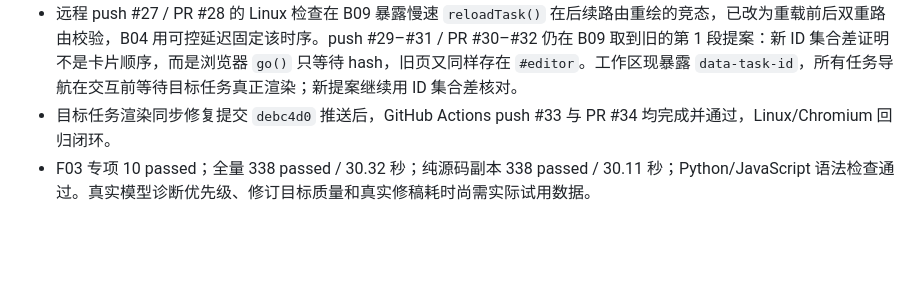
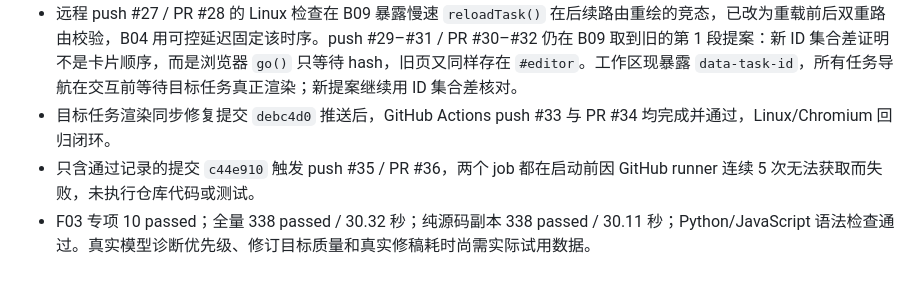
Before and after one commit to liamamilin/Narrative-Writing-Workbench, a Markdown page: docs/reports/DEVELOPMENT_PROGRESS.md, the part around the change. GitHub-like rendering; blank space fills up the shorter version.

```diff
--- a/docs/reports/DEVELOPMENT_PROGRESS.md
+++ b/docs/reports/DEVELOPMENT_PROGRESS.md
@@ -163,4 +163,5 @@
 - 浏览器首轮在 B05 暴露双击接受的异步刷新可覆盖下一路由，已改为提案卡单次处理并在回调前核对原任务路由。修复后 Chrome B01–B14 全部通过，无未处理页面异常。
 - 远程 push #27 / PR #28 的 Linux 检查在 B09 暴露慢速 `reloadTask()` 在后续路由重绘的竞态，已改为重载前后双重路由校验，B04 用可控延迟固定该时序。push #29–#31 / PR #30–#32 仍在 B09 取到旧的第 1 段提案：新 ID 集合差证明不是卡片顺序，而是浏览器 `go()` 只等待 hash，旧页又同样存在 `#editor`。工作区现暴露 `data-task-id`，所有任务导航在交互前等待目标任务真正渲染；新提案继续用 ID 集合差核对。
 - 目标任务渲染同步修复提交 `debc4d0` 推送后，GitHub Actions push #33 与 PR #34 均完成并通过，Linux/Chromium 回归闭环。
+- 只含通过记录的提交 `c44e910` 触发 push #35 / PR #36，两个 job 都在启动前因 GitHub runner 连续 5 次无法获取而失败，未执行仓库代码或测试。
 - F03 专项 10 passed；全量 338 passed / 30.32 秒；纯源码副本 338 passed / 30.11 秒；Python/JavaScript 语法检查通过。真实模型诊断优先级、修订目标质量和真实修稿耗时尚需实际试用数据。
```
Also changed, not shown: docs/reports/PRODUCT_V0_4_REVISION_WORKLIST_IMPLEMENTATION_REPORT.md (+1 -0 lines).
